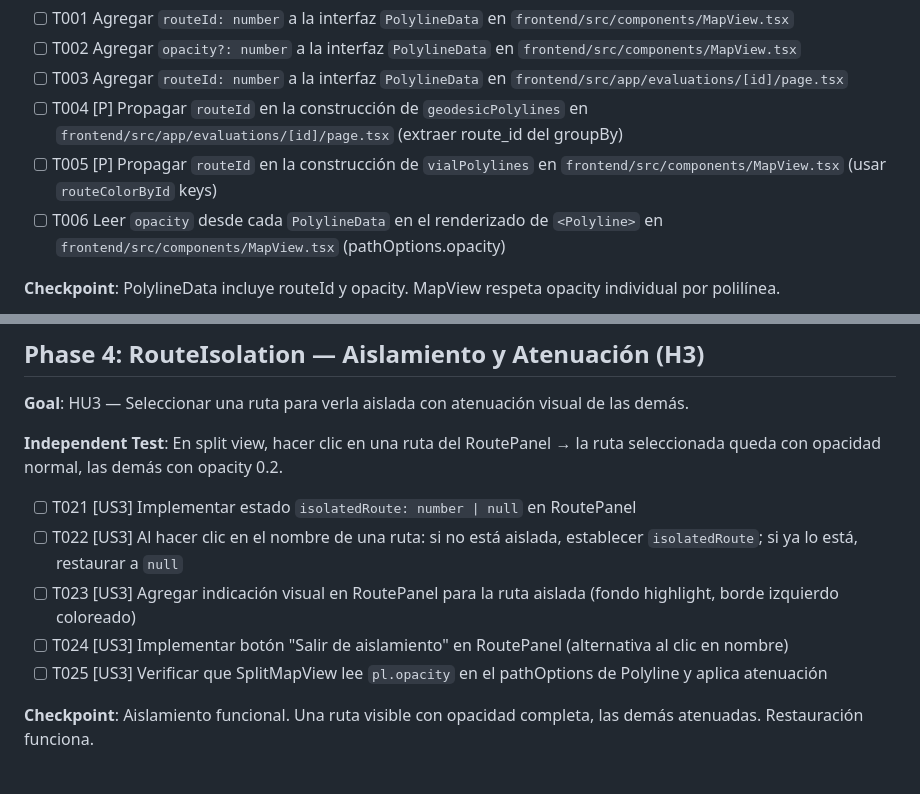
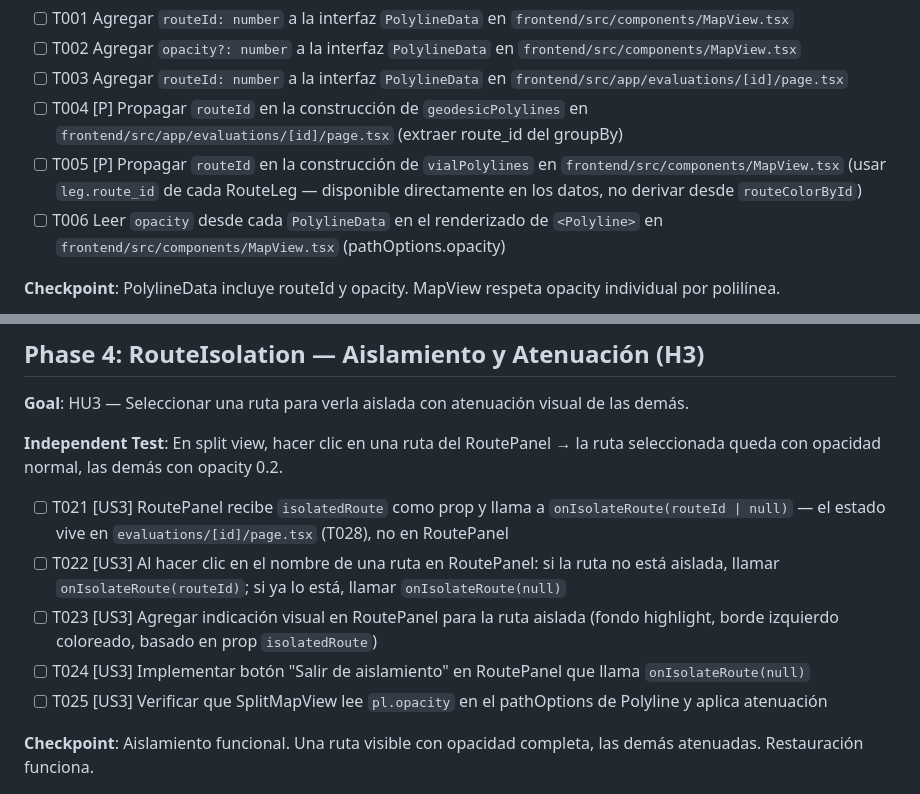
Before and after one commit to pablomillaquen/last_mile_demo_experiment, a Markdown page: specs/008-visual-analytics-comparacion/tasks.md, 2 parts joined by grey strips. Drawn GitHub-style.

Commit message:
[SPEC-008] Tasks fix: T005 usa leg.route_id, T021 estado en page.tsx no en RoutePanel
- T005: routeId se obtiene de leg.route_id (dato real de RouteLeg),
  no se deriva de routeColorById (evita acoplamiento accidental)
- T021: RoutePanel recibe isolatedRoute como prop y llama onIsolateRoute.
  El estado vive en evaluations/[id]/page.tsx (T028) para cumplir CA10.

```diff
--- a/specs/008-visual-analytics-comparacion/tasks.md
+++ b/specs/008-visual-analytics-comparacion/tasks.md
@@ -24,7 +24,7 @@ description: "Task list for SPEC-008: Visual Analytics para Comparacion de Rutas
 - [ ] T002 Agregar `opacity?: number` a la interfaz `PolylineData` en `frontend/src/components/MapView.tsx`
 - [ ] T003 Agregar `routeId: number` a la interfaz `PolylineData` en `frontend/src/app/evaluations/[id]/page.tsx`
 - [ ] T004 [P] Propagar `routeId` en la construcción de `geodesicPolylines` en `frontend/src/app/evaluations/[id]/page.tsx` (extraer route_id del groupBy)
-- [ ] T005 [P] Propagar `routeId` en la construcción de `vialPolylines` en `frontend/src/components/MapView.tsx` (usar `routeColorById` keys)
+- [ ] T005 [P] Propagar `routeId` en la construcción de `vialPolylines` en `frontend/src/components/MapView.tsx` (usar `leg.route_id` de cada RouteLeg — disponible directamente en los datos, no derivar desde `routeColorById`)
 - [ ] T006 Leer `opacity` desde cada `PolylineData` en el renderizado de `<Polyline>` en `frontend/src/components/MapView.tsx` (pathOptions.opacity)
 
 **Checkpoint**: PolylineData incluye routeId y opacity. MapView respeta opacity individual por polilínea.
@@ -73,10 +73,10 @@ description: "Task list for SPEC-008: Visual Analytics para Comparacion de Rutas
 
 **Independent Test**: En split view, hacer clic en una ruta del RoutePanel → la ruta seleccionada queda con opacidad normal, las demás con opacity 0.2.
 
-- [ ] T021 [US3] Implementar estado `isolatedRoute: number | null` en RoutePanel
-- [ ] T022 [US3] Al hacer clic en el nombre de una ruta: si no está aislada, establecer `isolatedRoute`; si ya lo está, restaurar a `null`
-- [ ] T023 [US3] Agregar indicación visual en RoutePanel para la ruta aislada (fondo highlight, borde izquierdo coloreado)
-- [ ] T024 [US3] Implementar botón "Salir de aislamiento" en RoutePanel (alternativa al clic en nombre)
+- [ ] T021 [US3] RoutePanel recibe `isolatedRoute` como prop y llama a `onIsolateRoute(routeId | null)` — el estado vive en `evaluations/[id]/page.tsx` (T028), no en RoutePanel
+- [ ] T022 [US3] Al hacer clic en el nombre de una ruta en RoutePanel: si la ruta no está aislada, llamar `onIsolateRoute(routeId)`; si ya lo está, llamar `onIsolateRoute(null)`
+- [ ] T023 [US3] Agregar indicación visual en RoutePanel para la ruta aislada (fondo highlight, borde izquierdo coloreado, basado en prop `isolatedRoute`)
+- [ ] T024 [US3] Implementar botón "Salir de aislamiento" en RoutePanel que llama `onIsolateRoute(null)`
 - [ ] T025 [US3] Verificar que SplitMapView lee `pl.opacity` en el pathOptions de Polyline y aplica atenuación
 
 **Checkpoint**: Aislamiento funcional. Una ruta visible con opacidad completa, las demás atenuadas. Restauración funciona.
```
